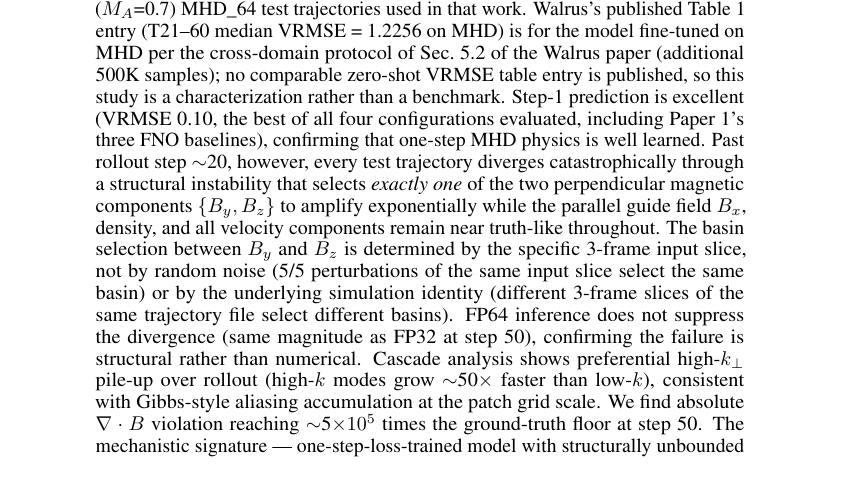
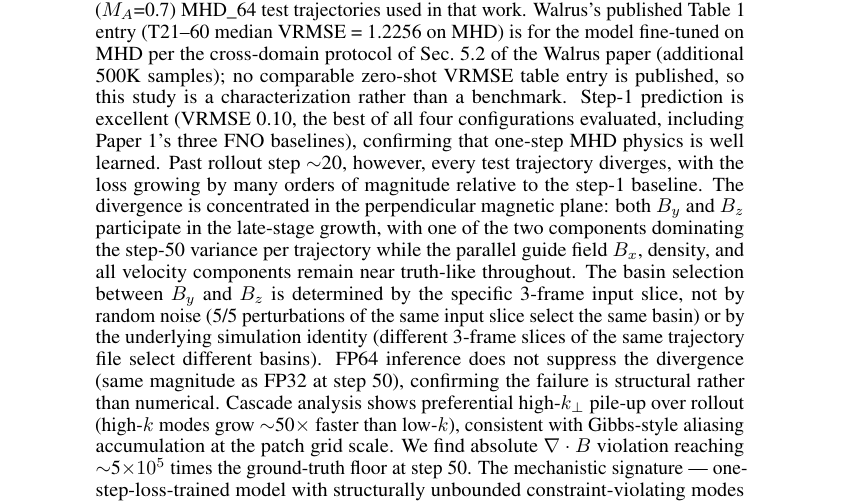
Before and after one commit to sdelaurentiis123/well-work, a LaTeX paper (p2-walrus/paper/main.tex): part of page 1 of 7 before the commit and part of page 1 of 8 after it, cut so that both start at the same text. Compiled offline with pdfLaTeX.

Commit message:
Soften abstract claim about catastrophic exclusive component selection

```diff
--- a/p2-walrus/paper/main.tex
+++ b/p2-walrus/paper/main.tex
@@ -26,7 +26,7 @@ A Structural Basin Instability in the Perpendicular Magnetic Plane}
 \maketitle
 
 \begin{abstract}
-We apply the physics-feature diagnostic suite from~\cite{delaurentiis2026paper1} to zero-shot pretrained Walrus 1.3B~\cite{mccabe2025walrus} on the same 10 sub-Alfv\'enic ($M_A$=0.7) MHD\_64 test trajectories used in that work. Walrus's published Table 1 entry (T21--60 median VRMSE = 1.2256 on MHD) is for the model fine-tuned on MHD per the cross-domain protocol of Sec.~5.2 of the Walrus paper (additional 500K samples); no comparable zero-shot VRMSE table entry is published, so this study is a characterization rather than a benchmark. Step-1 prediction is excellent (VRMSE 0.10, the best of all four configurations evaluated, including Paper 1's three FNO baselines), confirming that one-step MHD physics is well learned. Past rollout step $\sim$20, however, every test trajectory diverges catastrophically through a structural instability that selects \emph{exactly one} of the two perpendicular magnetic components $\{B_y, B_z\}$ to amplify exponentially while the parallel guide field $B_x$, density, and all velocity components remain near truth-like throughout. The basin selection between $B_y$ and $B_z$ is determined by the specific 3-frame input slice, not by random noise (5/5 perturbations of the same input slice select the same basin) or by the underlying simulation identity (different 3-frame slices of the same trajectory file select different basins). FP64 inference does not suppress the divergence (same magnitude as FP32 at step 50), confirming the failure is structural rather than numerical. Cascade analysis shows preferential high-$k_\perp$ pile-up over rollout (high-$k$ modes grow $\sim$50$\times$ faster than low-$k$), consistent with Gibbs-style aliasing accumulation at the patch grid scale. We find absolute $\nabla\cdot B$ violation reaching $\sim$5$\times 10^5$ times the ground-truth floor at step 50. The mechanistic signature --- one-step-loss-trained model with structurally unbounded constraint-violating modes under autoregressive feedback --- argues for divergence-free spectral projection at the autoregressive output as a testable architectural intervention. Whether the published Sec.~5.2 fine-tuning protocol resolves this instability is the natural follow-up experiment.
+We apply the physics-feature diagnostic suite from~\cite{delaurentiis2026paper1} to zero-shot pretrained Walrus 1.3B~\cite{mccabe2025walrus} on the same 10 sub-Alfv\'enic ($M_A$=0.7) MHD\_64 test trajectories used in that work. Walrus's published Table 1 entry (T21--60 median VRMSE = 1.2256 on MHD) is for the model fine-tuned on MHD per the cross-domain protocol of Sec.~5.2 of the Walrus paper (additional 500K samples); no comparable zero-shot VRMSE table entry is published, so this study is a characterization rather than a benchmark. Step-1 prediction is excellent (VRMSE 0.10, the best of all four configurations evaluated, including Paper 1's three FNO baselines), confirming that one-step MHD physics is well learned. Past rollout step $\sim$20, however, every test trajectory diverges, with the loss growing by many orders of magnitude relative to the step-1 baseline. The divergence is concentrated in the perpendicular magnetic plane: both $B_y$ and $B_z$ participate in the late-stage growth, with one of the two components dominating the step-50 variance per trajectory while the parallel guide field $B_x$, density, and all velocity components remain near truth-like throughout. The basin selection between $B_y$ and $B_z$ is determined by the specific 3-frame input slice, not by random noise (5/5 perturbations of the same input slice select the same basin) or by the underlying simulation identity (different 3-frame slices of the same trajectory file select different basins). FP64 inference does not suppress the divergence (same magnitude as FP32 at step 50), confirming the failure is structural rather than numerical. Cascade analysis shows preferential high-$k_\perp$ pile-up over rollout (high-$k$ modes grow $\sim$50$\times$ faster than low-$k$), consistent with Gibbs-style aliasing accumulation at the patch grid scale. We find absolute $\nabla\cdot B$ violation reaching $\sim$5$\times 10^5$ times the ground-truth floor at step 50. The mechanistic signature --- one-step-loss-trained model with structurally unbounded constraint-violating modes under autoregressive feedback --- argues for divergence-free spectral projection at the autoregressive output as a testable architectural intervention. Whether the published Sec.~5.2 fine-tuning protocol resolves this instability is the natural follow-up experiment.
 \end{abstract}
 
 \section{Introduction}
```
